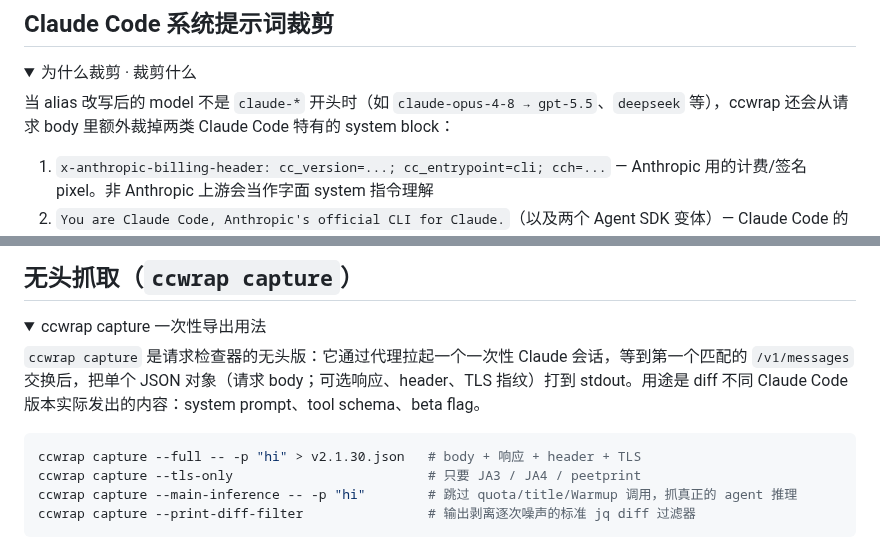
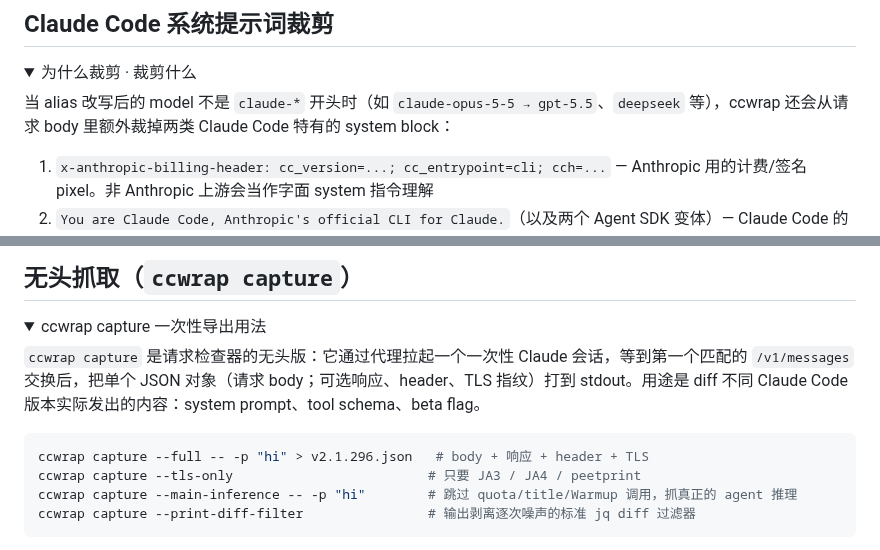
Before and after one commit to Hoper-J/ccwrap, a Markdown page: README.md, 2 parts joined by grey strips. Drawn GitHub-style; folded sections open.

````diff
--- a/README.md
+++ b/README.md
@@ -385,7 +379,7 @@ ccwrap 不会把每个 `api.anthropic.com` 请求都改写到网关。只有实
 <details>
 <summary>为什么裁剪 · 裁剪什么</summary>
 
-当 alias 改写后的 model 不是 `claude-*` 开头时（如 `claude-opus-4-8 → gpt-5.5`、`deepseek` 等），ccwrap 还会从请求 body 里额外裁掉两类 Claude Code 特有的 system block：
+当 alias 改写后的 model 不是 `claude-*` 开头时（如 `claude-opus-5-5 → gpt-5.5`、`deepseek` 等），ccwrap 还会从请求 body 里额外裁掉两类 Claude Code 特有的 system block：
 
 1. `x-anthropic-billing-header: cc_version=...; cc_entrypoint=cli; cch=...` — Anthropic 用的计费/签名 pixel。非 Anthropic 上游会当作字面 system 指令理解
 2. `You are Claude Code, Anthropic's official CLI for Claude.`（以及两个 Agent SDK 变体）— Claude Code 的身份前缀。因为对非 Claude 模型而言，这是在让它扮演 Claude Code
@@ -477,7 +471,7 @@ ccwrap 只做尽力而为的本地 / 缓存 policy 检查：基于文件的 mana
 `ccwrap capture` 是请求检查器的无头版：它通过代理拉起一个一次性 Claude 会话，等到第一个匹配的 `/v1/messages` 交换后，把单个 JSON 对象（请求 body；可选响应、header、TLS 指纹）打到 stdout。用途是 diff 不同 Claude Code 版本实际发出的内容：system prompt、tool schema、beta flag。
 
 ```bash
-ccwrap capture --full -- -p "hi" > v2.1.30.json   # body + 响应 + header + TLS
+ccwrap capture --full -- -p "hi" > v2.1.296.json   # body + 响应 + header + TLS
 ccwrap capture --tls-only                         # 只要 JA3 / JA4 / peetprint
 ccwrap capture --main-inference -- -p "hi"        # 跳过 quota/title/Warmup 调用，抓真正的 agent 推理
 ccwrap capture --print-diff-filter                # 输出剥离逐次噪声的标准 jq diff 过滤器
````
Also changed, not shown: other parts of README.md (+8 -14 lines), README.en.md (+10 -16 lines), assets/image-20260618143526134.png, assets/image-20260618144849100.png (deleted), assets/image-20260618145054775.png (deleted), assets/image-20260620115343451.png, assets/image-20260620180955100.png.
